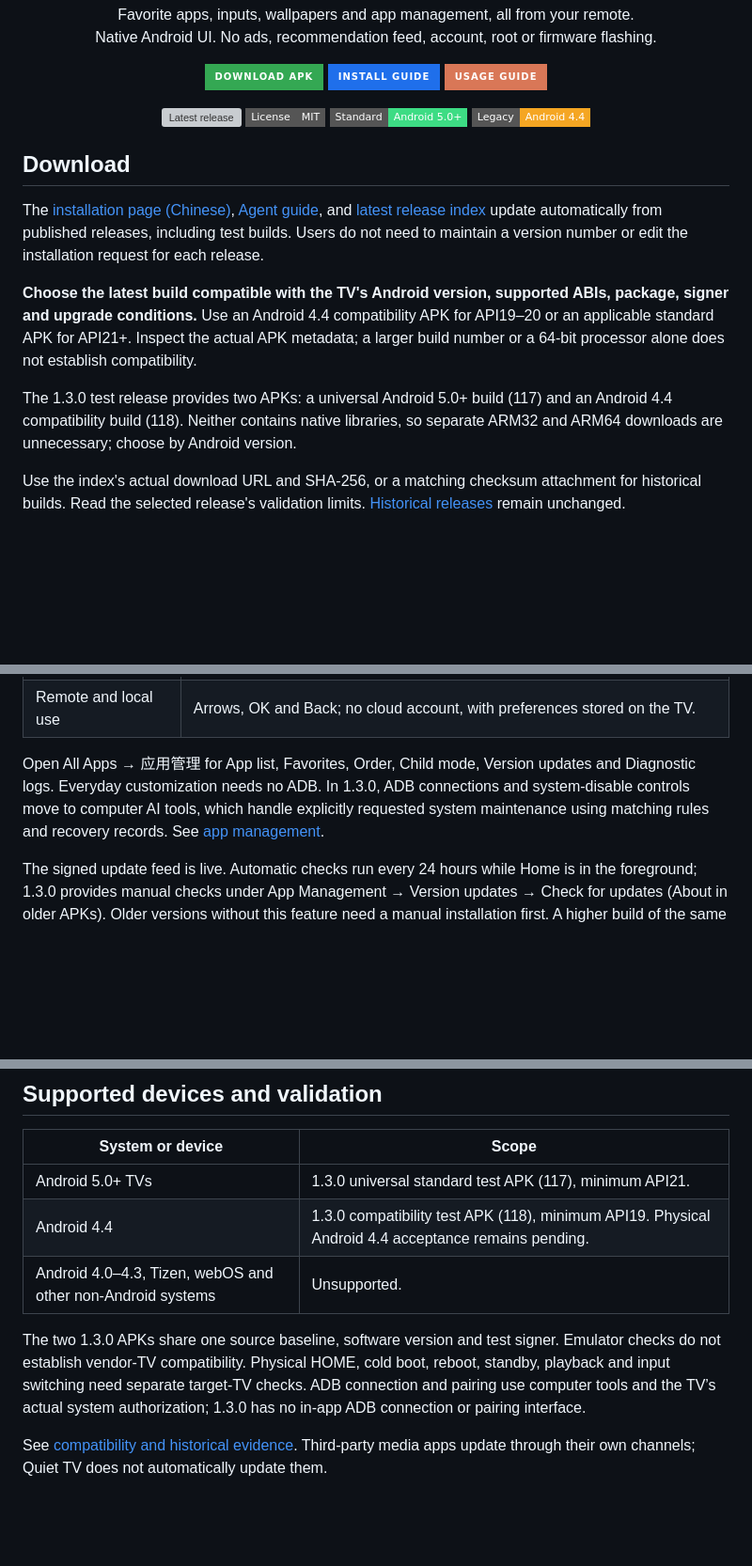
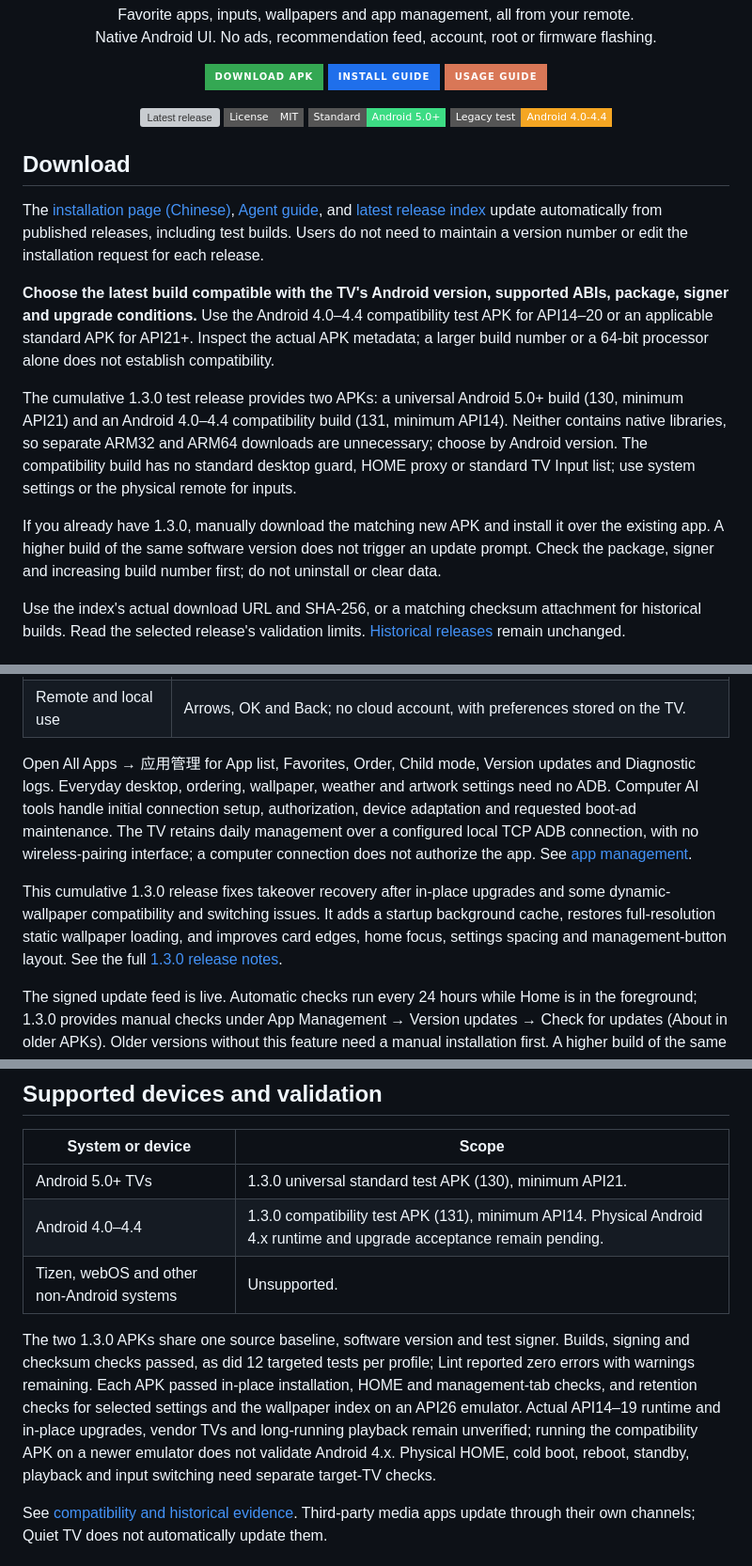
Before and after one commit to BeatsAD/quiet-tv, a Markdown page: README.en.md, 3 parts joined by grey strips. Shown at 94% size. GitHub-like rendering; badges without logos; blank space fills up the shorter version; grey boxes are pictures that could not be loaded.

```diff
--- a/README.en.md
+++ b/README.en.md
@@ -24,16 +24,18 @@
   <a href="https://github.com/BeatsAD/quiet-tv/releases"><img alt="Latest release" src="https://img.shields.io/badge/dynamic/json?url=https%3A%2F%2Fbeatsad.github.io%2Fquiet-tv%2Flatest.json&amp;query=%24.latestVersion&amp;prefix=v&amp;label=Latest%20release&amp;style=flat-square&amp;color=2997ff"></a>
   <a href="LICENSE"><img alt="License MIT" src="https://img.shields.io/badge/License-MIT-555555?style=flat-square"></a>
   <a href="docs/COMPATIBILITY.md"><img alt="Standard Android 5.0+" src="https://img.shields.io/badge/Standard-Android%205.0%2B-3ddc84?style=flat-square&amp;logo=android&amp;logoColor=white"></a>
-  <a href="docs/COMPATIBILITY.md"><img alt="Legacy Android 4.4" src="https://img.shields.io/badge/Legacy-Android%204.4-f5a623?style=flat-square&amp;logo=android&amp;logoColor=white"></a>
+  <a href="docs/COMPATIBILITY.md"><img alt="Legacy test Android 4.0–4.4" src="https://img.shields.io/badge/Legacy%20test-Android%204.0--4.4-f5a623?style=flat-square&amp;logo=android&amp;logoColor=white"></a>
 </p>
 
 ## Download
 
 The [installation page (Chinese)](https://beatsad.github.io/quiet-tv/), [Agent guide](https://beatsad.github.io/quiet-tv/agent.md), and [latest release index](https://beatsad.github.io/quiet-tv/latest.json) update automatically from published releases, including test builds. Users do not need to maintain a version number or edit the installation request for each release.
 
-**Choose the latest build compatible with the TV's Android version, supported ABIs, package, signer and upgrade conditions.** Use an Android 4.4 compatibility APK for API19–20 or an applicable standard APK for API21+. Inspect the actual APK metadata; a larger build number or a 64-bit processor alone does not establish compatibility.
+**Choose the latest build compatible with the TV's Android version, supported ABIs, package, signer and upgrade conditions.** Use the Android 4.0–4.4 compatibility test APK for API14–20 or an applicable standard APK for API21+. Inspect the actual APK metadata; a larger build number or a 64-bit processor alone does not establish compatibility.
 
-The 1.3.0 test release provides two APKs: a universal Android 5.0+ build (117) and an Android 4.4 compatibility build (118). Neither contains native libraries, so separate ARM32 and ARM64 downloads are unnecessary; choose by Android version.
+The cumulative 1.3.0 test release provides two APKs: a universal Android 5.0+ build (130, minimum API21) and an Android 4.0–4.4 compatibility build (131, minimum API14). Neither contains native libraries, so separate ARM32 and ARM64 downloads are unnecessary; choose by Android version. The compatibility build has no standard desktop guard, HOME proxy or standard TV Input list; use system settings or the physical remote for inputs.
+
+If you already have 1.3.0, manually download the matching new APK and install it over the existing app. A higher build of the same software version does not trigger an update prompt. Check the package, signer and increasing build number first; do not uninstall or clear data.
 
 Use the index's actual download URL and SHA-256, or a matching checksum attachment for historical builds. Read the selected release's validation limits. [Historical releases](https://github.com/BeatsAD/quiet-tv/releases) remain unchanged.
 
@@ -89,7 +91,9 @@ These core features describe the 1.3.0 test release. Use the live release index
 | In-app updates | Check versions, download from multiple sources, verify integrity and signing, then confirm installation. |
 | Remote and local use | Arrows, OK and Back; no cloud account, with preferences stored on the TV. |
 
-Open All Apps → 应用管理 for App list, Favorites, Order, Child mode, Version updates and Diagnostic logs. Everyday customization needs no ADB. In 1.3.0, ADB connections and system-disable controls move to computer AI tools, which handle explicitly requested system maintenance using matching rules and recovery records. See [app management](docs/APP_MANAGEMENT.md).
+Open All Apps → 应用管理 for App list, Favorites, Order, Child mode, Version updates and Diagnostic logs. Everyday desktop, ordering, wallpaper, weather and artwork settings need no ADB. Computer AI tools handle initial connection setup, authorization, device adaptation and requested boot-ad maintenance. The TV retains daily management over a configured local TCP ADB connection, with no wireless-pairing interface; a computer connection does not authorize the app. See [app management](docs/APP_MANAGEMENT.md).
+
+This cumulative 1.3.0 release fixes takeover recovery after in-place upgrades and some dynamic-wallpaper compatibility and switching issues. It adds a startup background cache, restores full-resolution static wallpaper loading, and improves card edges, home focus, settings spacing and management-button layout. See the full [1.3.0 release notes](https://github.com/BeatsAD/quiet-tv/releases/tag/v1.3.0).
 
 The signed update feed is live. Automatic checks run every 24 hours while Home is in the foreground; 1.3.0 provides manual checks under App Management → Version updates → Check for updates (About in older APKs). Older versions without this feature need a manual installation first. A higher build of the same software version is not offered as an update. See [in-app updates](docs/UPDATES.md).
 
@@ -106,11 +110,11 @@ Updates need matching package/signature and an increasing build number. Do not u
 
 | System or device | Scope |
 | --- | --- |
-| Android 5.0+ TVs | 1.3.0 universal standard test APK (117), minimum API21. |
-| Android 4.4 | 1.3.0 compatibility test APK (118), minimum API19. Physical Android 4.4 acceptance remains pending. |
-| Android 4.0–4.3, Tizen, webOS and other non-Android systems | Unsupported. |
+| Android 5.0+ TVs | 1.3.0 universal standard test APK (130), minimum API21. |
+| Android 4.0–4.4 | 1.3.0 compatibility test APK (131), minimum API14. Physical Android 4.x runtime and upgrade acceptance remain pending. |
+| Tizen, webOS and other non-Android systems | Unsupported. |
 
-The two 1.3.0 APKs share one source baseline, software version and test signer. Emulator checks do not establish vendor-TV compatibility. Physical HOME, cold boot, reboot, standby, playback and input switching need separate target-TV checks. ADB connection and pairing use computer tools and the TV’s actual system authorization; 1.3.0 has no in-app ADB connection or pairing interface.
+The two 1.3.0 APKs share one source baseline, software version and test signer. Builds, signing and checksum checks passed, as did 12 targeted tests per profile; Lint reported zero errors with warnings remaining. Each APK passed in-place installation, HOME and management-tab checks, and retention checks for selected settings and the wallpaper index on an API26 emulator. Actual API14–19 runtime and in-place upgrades, vendor TVs and long-running playback remain unverified; running the compatibility APK on a newer emulator does not validate Android 4.x. Physical HOME, cold boot, reboot, standby, playback and input switching need separate target-TV checks.
 
 See [compatibility and historical evidence](docs/COMPATIBILITY.md). Third-party media apps update through their own channels; Quiet TV does not automatically update them.
 
```
Also changed, not shown: other parts of README.en.md (+2 -2 lines), README.md (+11 -5 lines).
